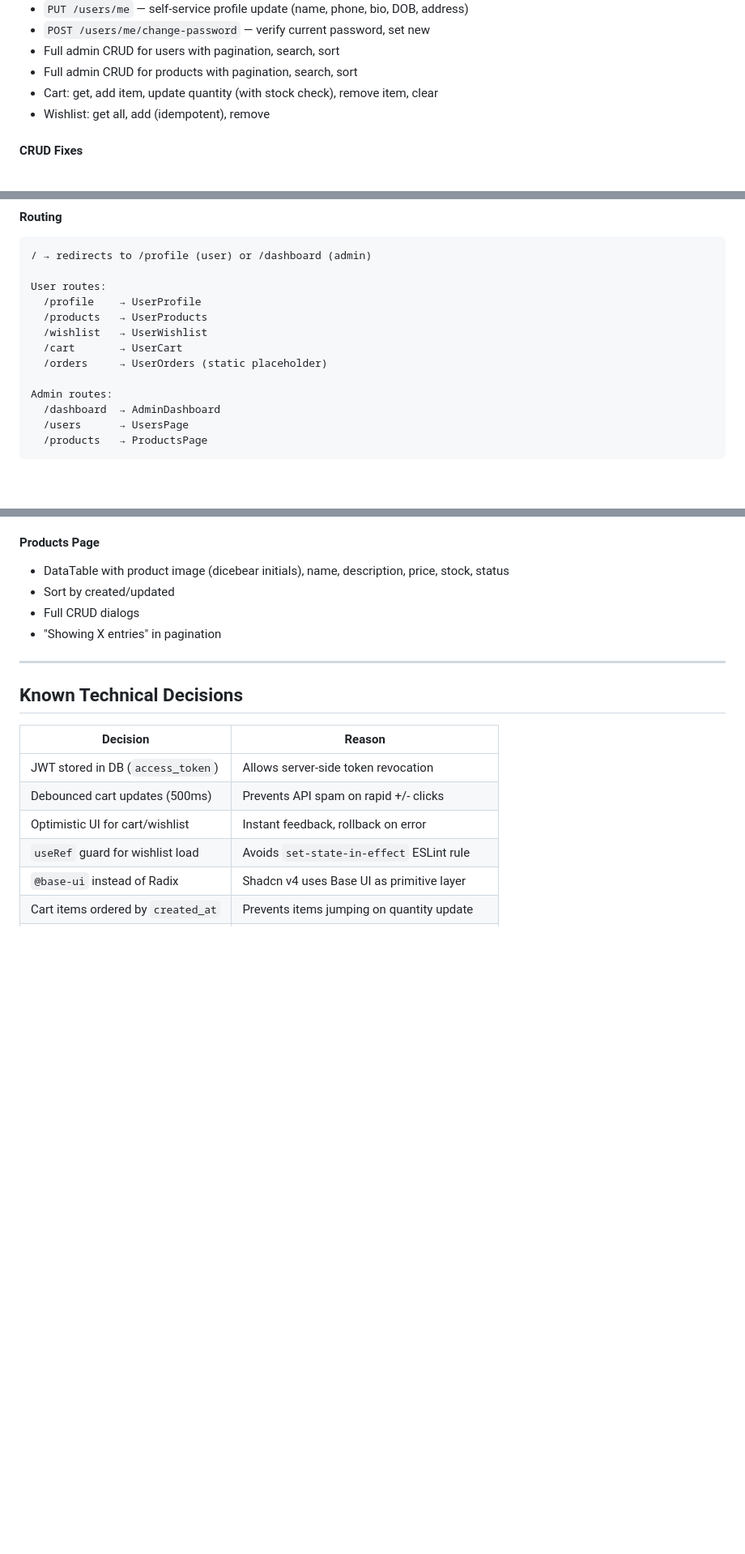
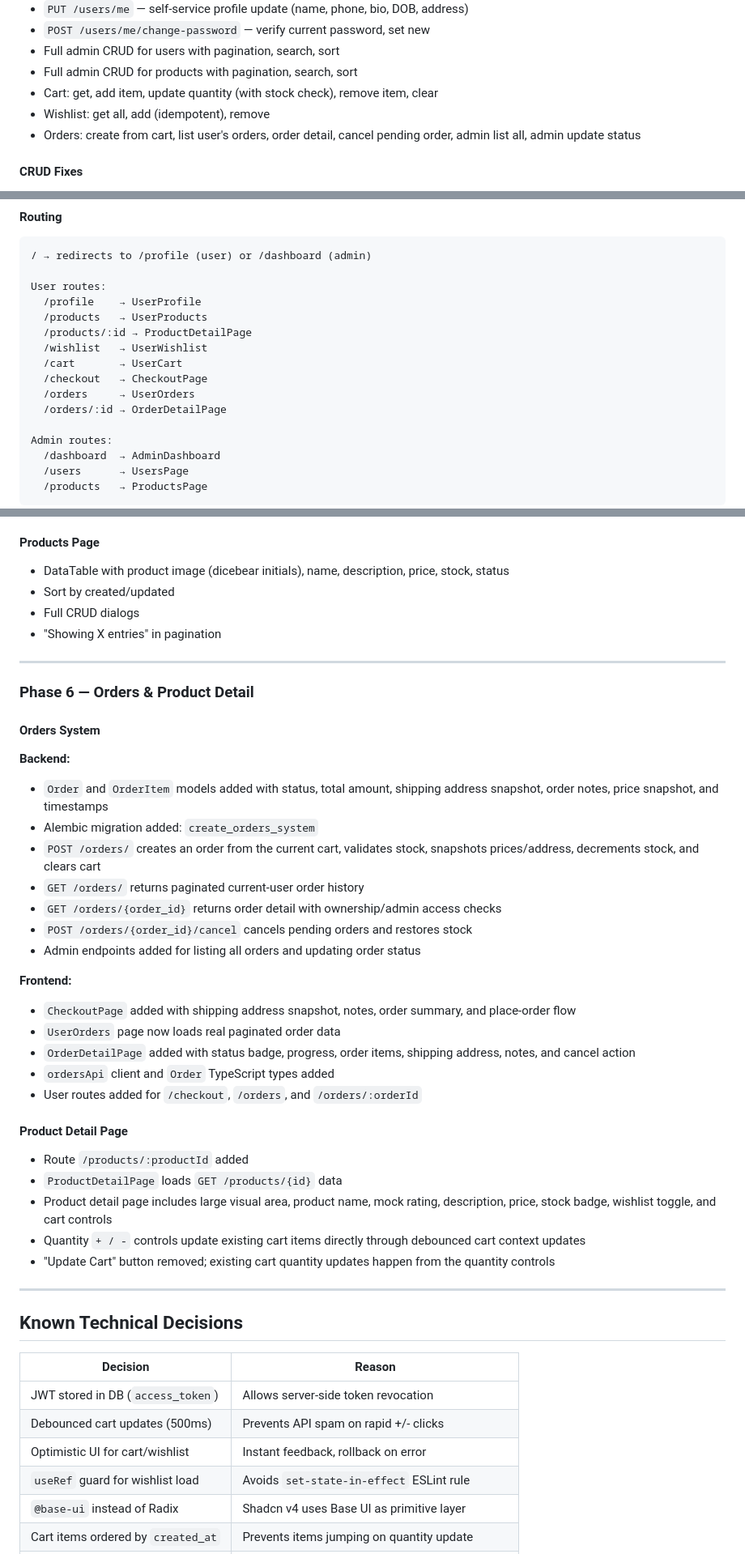
Before and after one commit to Saksham-Kamboj/ecommerce-react-fastapi, a Markdown page: DEVELOPMENT.md, 3 parts joined by grey strips. Shown at 81% size. Rendered like a GitHub page; blank space fills up the shorter version.

```diff
--- a/DEVELOPMENT.md
+++ b/DEVELOPMENT.md
@@ -37,6 +37,7 @@ This document tracks everything built so far, all decisions made, known issues f
 - Full admin CRUD for products with pagination, search, sort
 - Cart: get, add item, update quantity (with stock check), remove item, clear
 - Wishlist: get all, add (idempotent), remove
+- Orders: create from cart, list user's orders, order detail, cancel pending order, admin list all, admin update status
 
 #### CRUD Fixes
 
@@ -64,9 +65,12 @@ This document tracks everything built so far, all decisions made, known issues f
 User routes:
   /profile    → UserProfile
   /products   → UserProducts
+  /products/:id → ProductDetailPage
   /wishlist   → UserWishlist
   /cart       → UserCart
-  /orders     → UserOrders (static placeholder)
+  /checkout   → CheckoutPage
+  /orders     → UserOrders
+  /orders/:id → OrderDetailPage
 
 Admin routes:
   /dashboard  → AdminDashboard
@@ -204,6 +208,38 @@ Admin routes:
 
 ---
 
+### Phase 6 — Orders & Product Detail
+
+#### Orders System
+
+**Backend:**
+
+- `Order` and `OrderItem` models added with status, total amount, shipping address snapshot, order notes, price snapshot, and timestamps
+- Alembic migration added: `create_orders_system`
+- `POST /orders/` creates an order from the current cart, validates stock, snapshots prices/address, decrements stock, and clears cart
+- `GET /orders/` returns paginated current-user order history
+- `GET /orders/{order_id}` returns order detail with ownership/admin access checks
+- `POST /orders/{order_id}/cancel` cancels pending orders and restores stock
+- Admin endpoints added for listing all orders and updating order status
+
+**Frontend:**
+
+- `CheckoutPage` added with shipping address snapshot, notes, order summary, and place-order flow
+- `UserOrders` page now loads real paginated order data
+- `OrderDetailPage` added with status badge, progress, order items, shipping address, notes, and cancel action
+- `ordersApi` client and `Order` TypeScript types added
+- User routes added for `/checkout`, `/orders`, and `/orders/:orderId`
+
+#### Product Detail Page
+
+- Route `/products/:productId` added
+- `ProductDetailPage` loads `GET /products/{id}` data
+- Product detail page includes large visual area, product name, mock rating, description, price, stock badge, wishlist toggle, and cart controls
+- Quantity `+ / -` controls update existing cart items directly through debounced cart context updates
+- "Update Cart" button removed; existing cart quantity updates happen from the quantity controls
+
+---
+
 ## Known Technical Decisions
 
 | Decision                           | Reason                                     |
```
Also changed, not shown: other parts of DEVELOPMENT.md (+10 -43 lines).
